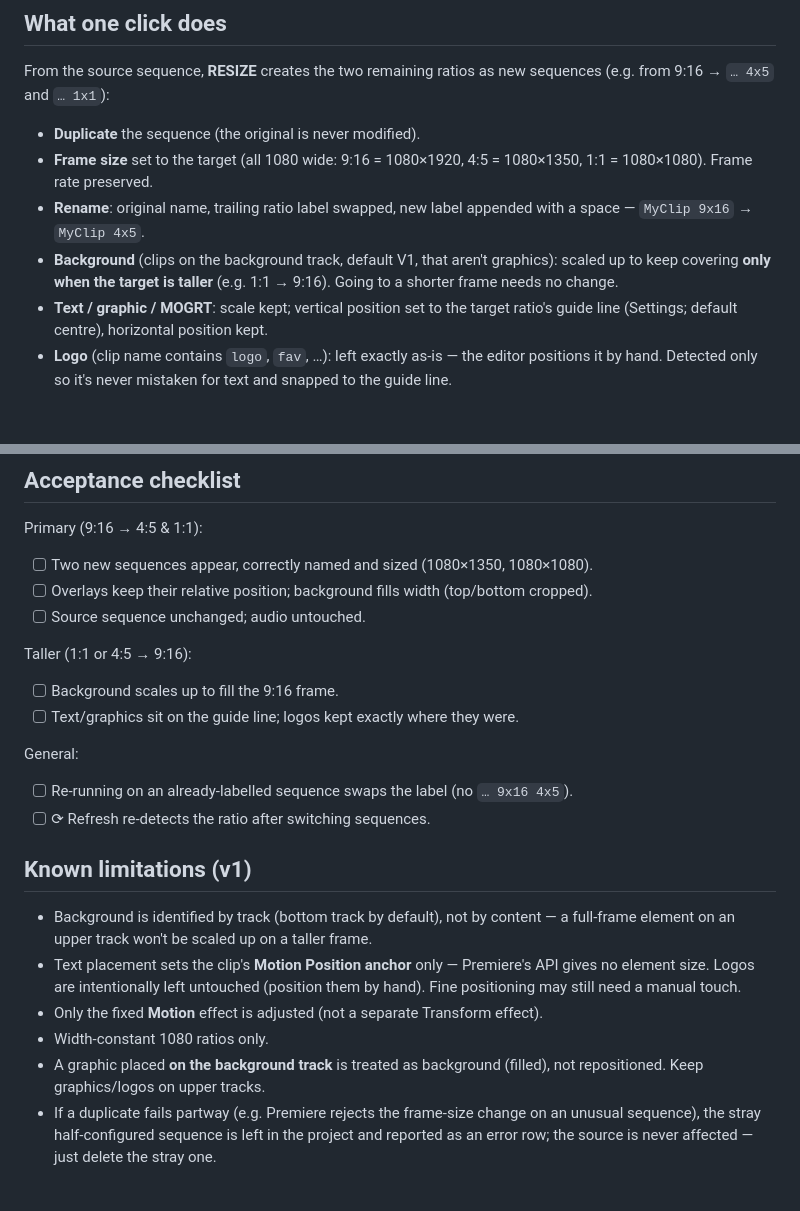
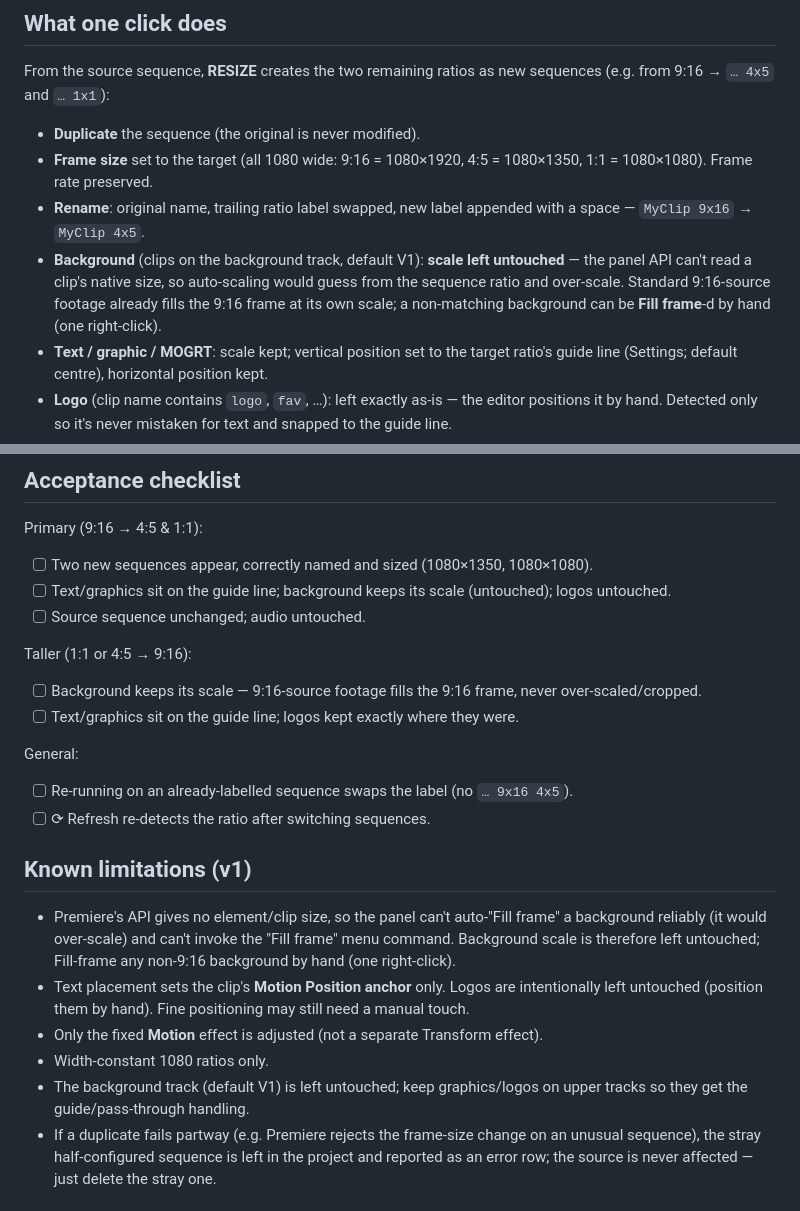
Before and after one commit to tungnguyen1202/1-click-resizer, a Markdown page: com.oneclickresize.panel/README.md, 2 parts joined by grey strips. Rendered like a GitHub page; blank space fills up the shorter version.

Commit message:
nền: bỏ auto-scale (API không đọc được size gốc → phóng lố); giữ nguyên scale nền — footage 9:16 tự fill 9:16, chiều xuống giữ như cũ (v1.7.9)

```diff
--- a/com.oneclickresize.panel/README.md
+++ b/com.oneclickresize.panel/README.md
@@ -25,9 +25,11 @@ sequences (e.g. from 9:16 → `… 4x5` and `… 1x1`):
   1080×1350, 1:1 = 1080×1080). Frame rate preserved.
 - **Rename**: original name, trailing ratio label swapped, new label appended
   with a space — `MyClip 9x16` → `MyClip 4x5`.
-- **Background** (clips on the background track, default V1, that aren't
-  graphics): scaled up to keep covering **only when the target is taller**
-  (e.g. 1:1 → 9:16). Going to a shorter frame needs no change.
+- **Background** (clips on the background track, default V1): **scale left
+  untouched** — the panel API can't read a clip's native size, so auto-scaling
+  would guess from the sequence ratio and over-scale. Standard 9:16-source
+  footage already fills the 9:16 frame at its own scale; a non-matching
+  background can be **Fill frame**-d by hand (one right-click).
 - **Text / graphic / MOGRT**: scale kept; vertical position set to the target
   ratio's guide line (Settings; default centre), horizontal position kept.
 - **Logo** (clip name contains `logo`, `fav`, …): left exactly as-is — the
@@ -133,11 +135,11 @@ Then reload the panel (close/reopen, or restart Premiere).
 
 Primary (9:16 → 4:5 & 1:1):
 - [ ] Two new sequences appear, correctly named and sized (1080×1350, 1080×1080).
-- [ ] Overlays keep their relative position; background fills width (top/bottom cropped).
+- [ ] Text/graphics sit on the guide line; background keeps its scale (untouched); logos untouched.
 - [ ] Source sequence unchanged; audio untouched.
 
 Taller (1:1 or 4:5 → 9:16):
-- [ ] Background scales up to fill the 9:16 frame.
+- [ ] Background keeps its scale — 9:16-source footage fills the 9:16 frame, never over-scaled/cropped.
 - [ ] Text/graphics sit on the guide line; logos kept exactly where they were.
 
 General:
@@ -146,15 +148,17 @@ General:
 
 ## Known limitations (v1)
 
-- Background is identified by track (bottom track by default), not by content —
-  a full-frame element on an upper track won't be scaled up on a taller frame.
-- Text placement sets the clip's **Motion Position anchor** only — Premiere's API
-  gives no element size. Logos are intentionally left untouched (position them by
-  hand). Fine positioning may still need a manual touch.
+- Premiere's API gives no element/clip size, so the panel can't auto-"Fill
+  frame" a background reliably (it would over-scale) and can't invoke the
+  "Fill frame" menu command. Background scale is therefore left untouched;
+  Fill-frame any non-9:16 background by hand (one right-click).
+- Text placement sets the clip's **Motion Position anchor** only. Logos are
+  intentionally left untouched (position them by hand). Fine positioning may
+  still need a manual touch.
 - Only the fixed **Motion** effect is adjusted (not a separate Transform effect).
 - Width-constant 1080 ratios only.
-- A graphic placed **on the background track** is treated as background (filled),
-  not repositioned. Keep graphics/logos on upper tracks.
+- The background track (default V1) is left untouched; keep graphics/logos on
+  upper tracks so they get the guide/pass-through handling.
 - If a duplicate fails partway (e.g. Premiere rejects the frame-size change on an
   unusual sequence), the stray half-configured sequence is left in the project
   and reported as an error row; the source is never affected — just delete the
```
Also changed, not shown: README.md (+8 -8 lines), media/panel.png, 8 other files.
